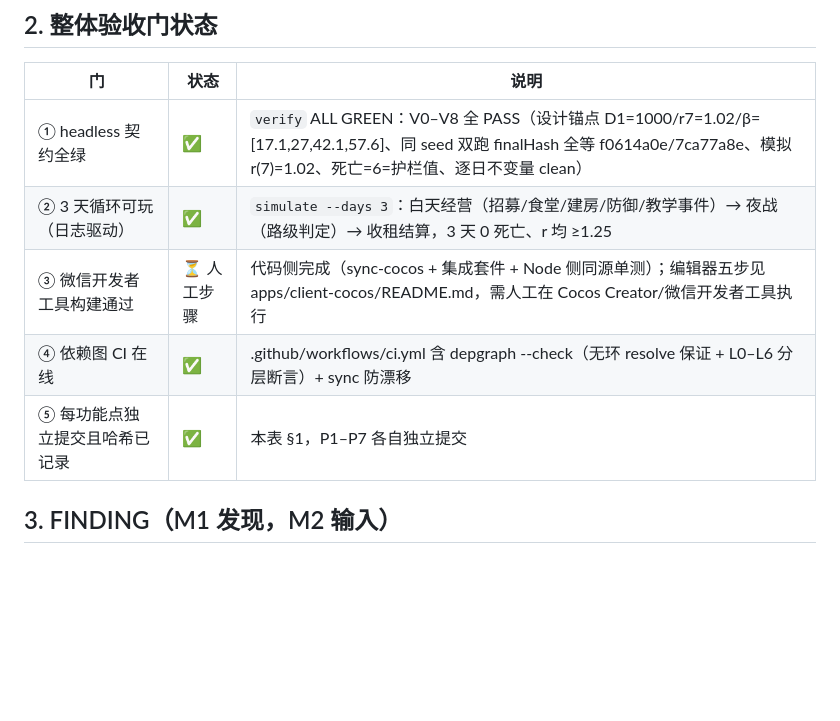
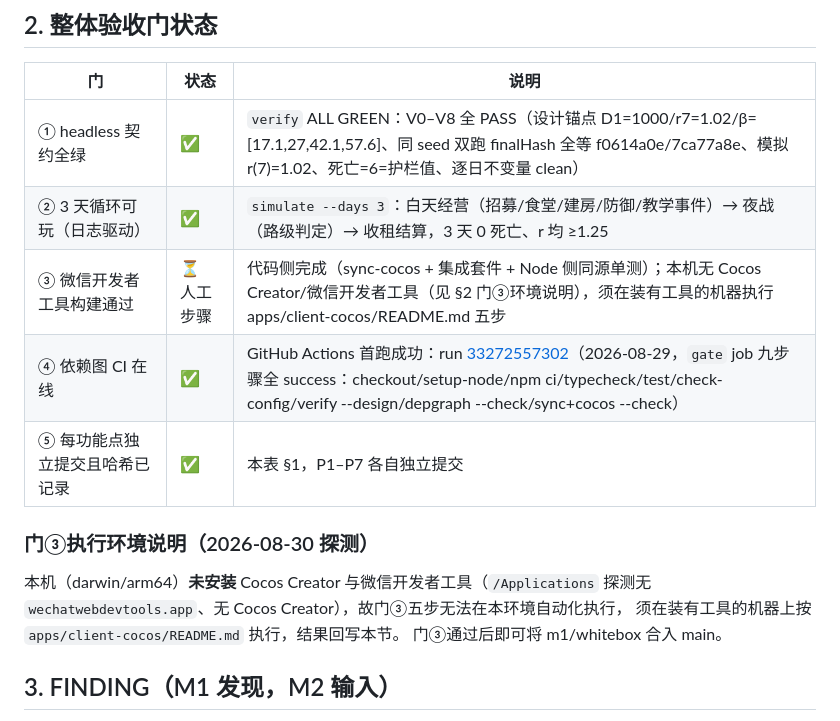
Before and after one commit to mr-woody/night-landlord, a Markdown page: docs/M1-证据台账.md, the part around the change. GitHub-like rendering; blank space fills up the shorter version.

Commit message:
docs(m1): 台账回写——门④ GitHub Actions 首跑成功（run 33272557302 九步骤全绿）；门③环境探测（本机无 Cocos/微信工具，须人工在工具机执行五步）

```diff
--- a/docs/M1-证据台账.md
+++ b/docs/M1-证据台账.md
@@ -21,9 +21,16 @@
 |---|---|---|
 | ① headless 契约全绿 | ✅ | `verify` ALL GREEN：V0–V8 全 PASS（设计锚点 D1=1000/r7=1.02/β=[17.1,27,42.1,57.6]、同 seed 双跑 finalHash 全等 f0614a0e/7ca77a8e、模拟 r(7)=1.02、死亡=6=护栏值、逐日不变量 clean） |
 | ② 3 天循环可玩（日志驱动） | ✅ | `simulate --days 3`：白天经营（招募/食堂/建房/防御/教学事件）→ 夜战（路级判定）→ 收租结算，3 天 0 死亡、r 均 ≥1.25 |
-| ③ 微信开发者工具构建通过 | ⏳ 人工步骤 | 代码侧完成（sync-cocos + 集成套件 + Node 侧同源单测）；编辑器五步见 apps/client-cocos/README.md，需人工在 Cocos Creator/微信开发者工具执行 |
-| ④ 依赖图 CI 在线 | ✅ | .github/workflows/ci.yml 含 depgraph --check（无环 resolve 保证 + L0–L6 分层断言）+ sync 防漂移 |
+| ③ 微信开发者工具构建通过 | ⏳ 人工步骤 | 代码侧完成（sync-cocos + 集成套件 + Node 侧同源单测）；本机无 Cocos Creator/微信开发者工具（见 §2 门③环境说明），须在装有工具的机器执行 apps/client-cocos/README.md 五步 |
+| ④ 依赖图 CI 在线 | ✅ | GitHub Actions 首跑成功：run [33272557302](https://github.com/mr-woody/night-landlord/actions/runs/33272557302)（2026-08-29，`gate` job 九步骤全 success：checkout/setup-node/npm ci/typecheck/test/check-config/verify --design/depgraph --check/sync+cocos --check） |
 | ⑤ 每功能点独立提交且哈希已记录 | ✅ | 本表 §1，P1–P7 各自独立提交 |
+
+### 门③执行环境说明（2026-08-30 探测）
+
+本机（darwin/arm64）**未安装** Cocos Creator 与微信开发者工具（`/Applications` 探测无
+`wechatwebdevtools.app`、无 Cocos Creator），故门③五步无法在本环境自动化执行，
+须在装有工具的机器上按 `apps/client-cocos/README.md` 执行，结果回写本节。
+门③通过后即可将 m1/whitebox 合入 main。
 
 ## 3. FINDING（M1 发现，M2 输入）
 
```
